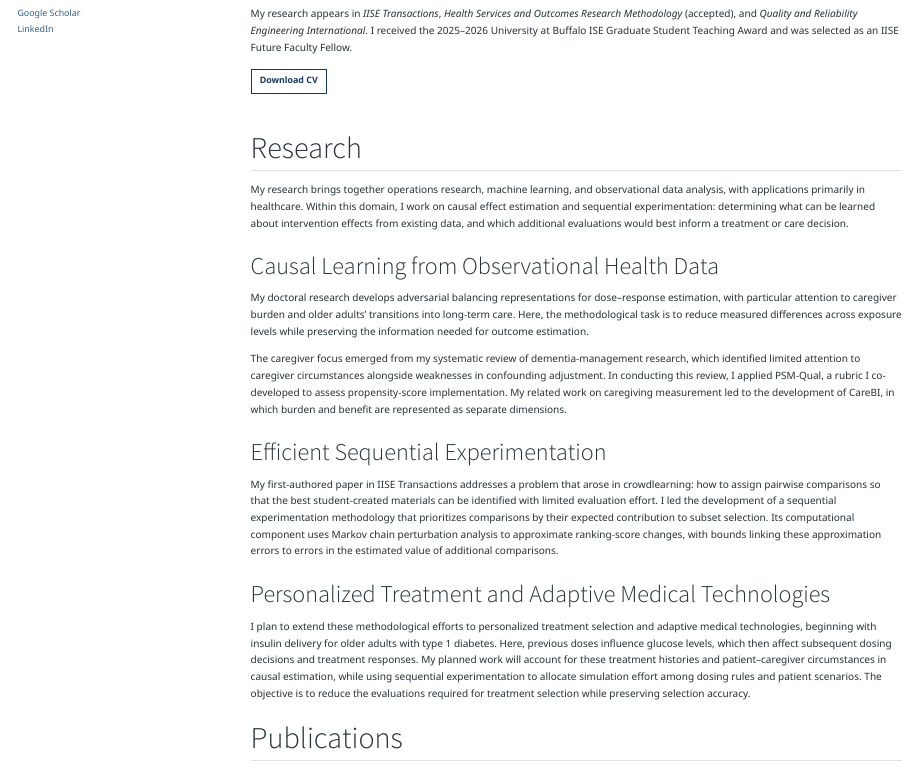
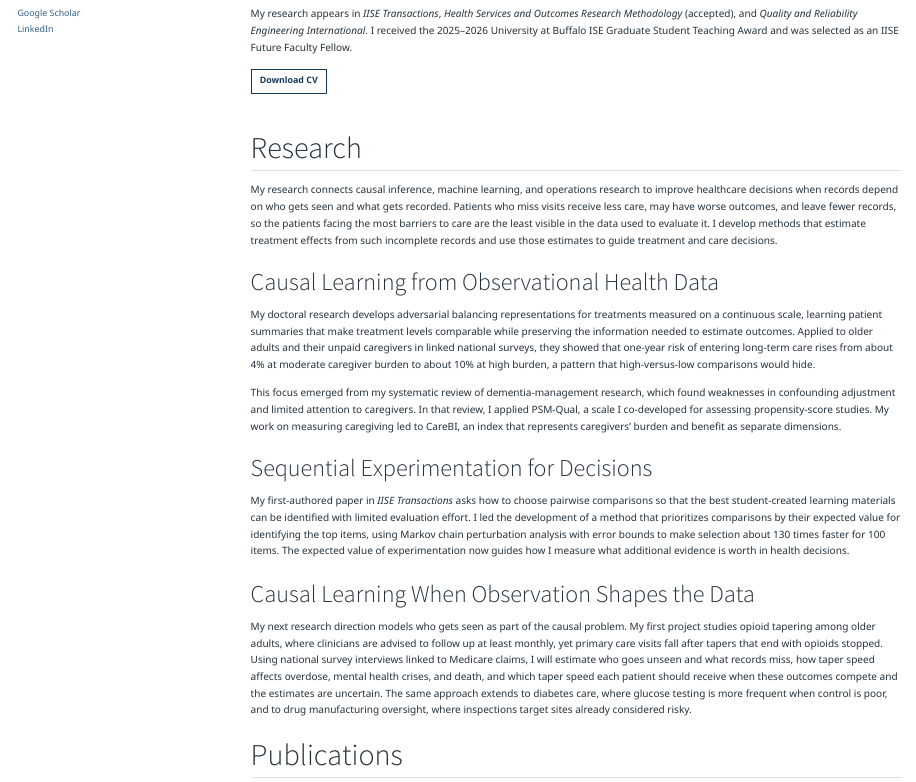
Before and after one commit to foroughmahpouya/foroughmahpouya.github.io, a Quarto document (index.qmd): the page in a window 1100 px wide, from 410 px down. Rendered offline with R 4.5, knitr and Pandoc in place of Quarto, with nearby package versions.

Commit message:
update research section

```diff
--- a/index.qmd
+++ b/index.qmd
@@ -69,20 +69,21 @@ My research appears in *IISE Transactions*, *Health Services and Outcomes Resear
 
 ## Research
 
-My research brings together operations research, machine learning, and observational data analysis, with applications primarily in healthcare. Within this domain, I work on causal effect estimation and sequential experimentation: determining what can be learned about intervention effects from existing data, and which additional evaluations would best inform a treatment or care decision.
+My research connects causal inference, machine learning, and operations research to improve healthcare decisions when records depend on who gets seen and what gets recorded. Patients who miss visits receive less care, may have worse outcomes, and leave fewer records, so the patients facing the most barriers to care are the least visible in the data used to evaluate it. I develop methods that estimate treatment effects from such incomplete records and use those estimates to guide treatment and care decisions.
 
 ### Causal Learning from Observational Health Data
-My doctoral research develops adversarial balancing representations for dose–response estimation, with particular attention to caregiver burden and older adults’ transitions into long-term care. Here, the methodological task is to reduce measured differences across exposure levels while preserving the information needed for outcome estimation.
+My doctoral research develops adversarial balancing representations for treatments measured on a continuous scale, learning patient summaries that make treatment levels comparable while preserving the information needed to estimate outcomes. Applied to older adults and their unpaid caregivers in linked national surveys, they showed that one-year risk of entering long-term care rises from about 4% at moderate caregiver burden to about 10% at high burden, a pattern that high-versus-low comparisons would hide.
 
-The caregiver focus emerged from my systematic review of dementia-management research, which identified limited attention to caregiver circumstances alongside weaknesses in confounding adjustment. In conducting this review, I applied PSM-Qual, a rubric I co-developed to assess propensity-score implementation. My related work on caregiving measurement led to the development of CareBI, in which burden and benefit are represented as separate dimensions.
+This focus emerged from my systematic review of dementia-management research, which found weaknesses in confounding adjustment and limited attention to caregivers. In that review, I applied PSM-Qual, a scale I co-developed for assessing propensity-score studies. My work on measuring caregiving led to CareBI, an index that represents caregivers' burden and benefit as separate dimensions.
 
-### Efficient Sequential Experimentation
 
-My first-authored paper in IISE Transactions addresses a problem that arose in crowdlearning: how to assign pairwise comparisons so that the best student-created materials can be identified with limited evaluation effort. I led the development of a sequential experimentation methodology that prioritizes comparisons by their expected contribution to subset selection. Its computational component uses Markov chain perturbation analysis to approximate ranking-score changes, with bounds linking these approximation errors to errors in the estimated value of additional comparisons.
+### Sequential Experimentation for Decisions
 
-### Personalized Treatment and Adaptive Medical Technologies
+My first-authored paper in *IISE Transactions* asks how to choose pairwise comparisons so that the best student-created learning materials can be identified with limited evaluation effort. I led the development of a method that prioritizes comparisons by their expected value for identifying the top items, using Markov chain perturbation analysis with error bounds to make selection about 130 times faster for 100 items. The expected value of experimentation now guides how I measure what additional evidence is worth in health decisions.
 
-I plan to extend these methodological efforts to personalized treatment selection and adaptive medical technologies, beginning with insulin delivery for older adults with type 1 diabetes. Here, previous doses influence glucose levels, which then affect subsequent dosing decisions and treatment responses. My planned work will account for these treatment histories and patient–caregiver circumstances in causal estimation, while using sequential experimentation to allocate simulation effort among dosing rules and patient scenarios. The objective is to reduce the evaluations required for treatment selection while preserving selection accuracy.
+### Causal Learning When Observation Shapes the Data
+My next research direction models who gets seen as part of the causal problem. My first project studies opioid tapering among older adults, where clinicians are advised to follow up at least monthly, yet primary care visits fall after tapers that end with opioids stopped. Using national survey interviews linked to Medicare claims, I will estimate who goes unseen and what records miss, how taper speed affects overdose, mental health crises, and death, and which taper speed each patient should receive when these outcomes compete and the estimates are uncertain. The same approach extends to diabetes care, where glucose testing is more frequent when control is poor, and to drug manufacturing oversight, where inspections target sites already considered risky.
+
 
 ## Publications
 
```
Also changed, not shown: .quarto/idx/index.qmd.json, docs/search.json, 3 other files.
